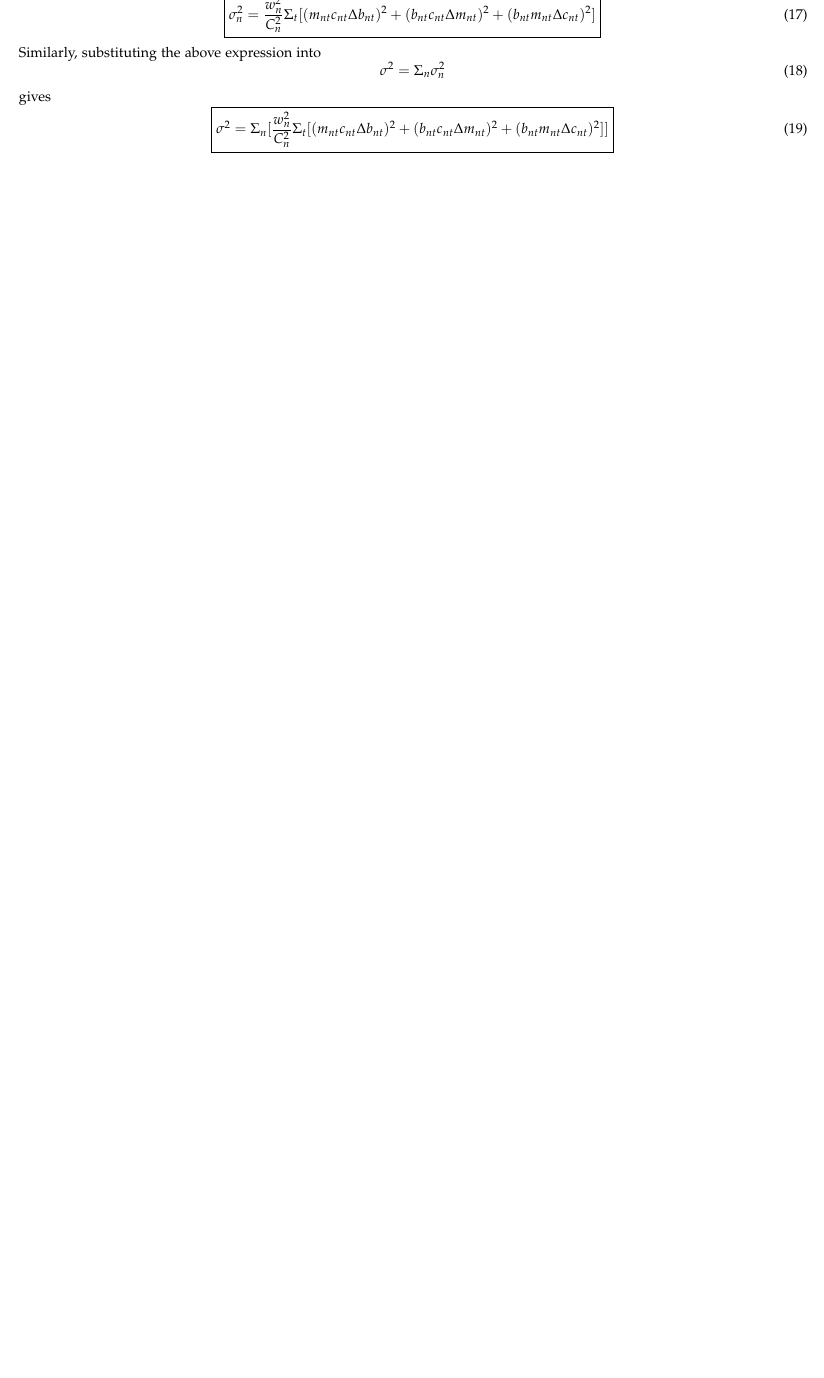
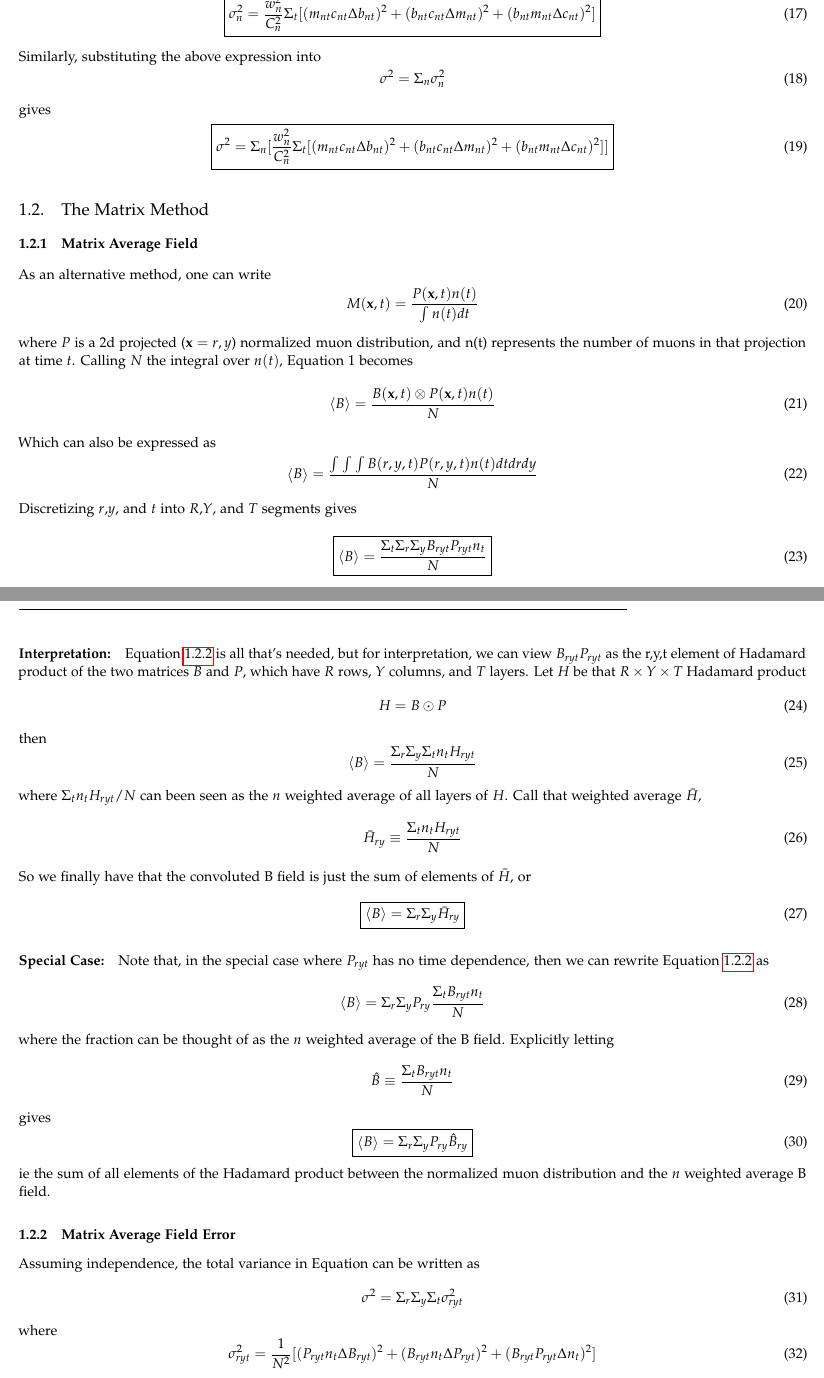
Before and after one commit to jasonbono/muon-field-averaging, a LaTeX document (background/calculation/calculation.tex): part of page 2 of 7 before the commit and two parts of pages 2 and 3 of 9 after it, the two joined at a grey line, cut so that both start at the same text, the shorter picture padded with empty space. Compiled offline with pdfLaTeX.

Commit message:
started matrix calculation

```diff
--- a/background/calculation/calculation.tex
+++ b/background/calculation/calculation.tex
@@ -220,32 +219,78 @@ gives
 
 
 
-%\subsection{A Note on the Error Calculation}
-%
-%If $\Delta C_n$ is non-zero, we get the additional term in the error calculation
-%
-%\begin{equation}
-%\zeta^2_{nt} =
-%(\frac{d \left\langle B \right\rangle_{nt}}{dC_{n}}\Delta C_{n})^2
-%\end{equation}
-%or
-%\begin{equation}
-%\zeta^2_{nt} =
-%(\frac{-w_n b_{nt} m_{nt} c_{nt} \Delta C_n }{C^2_n})^2
-%\end{equation}
-%which gives
-%\begin{equation}
-%\zeta^2_{n} =
-%\Sigma_t(\frac{-w_n b_{nt} m_{nt} c_{nt} \Delta C_n }{C^2_n})^2 =
-%\frac{w^2_n \Delta C^2_n}{C^4_n} \Sigma_t(b_{nt} m_{nt} c_{nt})^2
-%\end{equation}
-%which gives
-%\begin{equation}
-%\zeta^2 =
-%\Sigma_n \frac{w^2_n \Delta C^2_n}{C^4_n} \Sigma_t(b_{nt} m_{nt} c_{nt})^2
-%\end{equation}
-%but if $C_n = C$ and $\Delta C_n = C$, and $c_{nt} = c_t$ we get
-%\begin{equation}
-%\zeta^2 =
-%\frac{\Delta C^2}{C^4} \Sigma_n w^2_n \Sigma_t(b_{nt} m_{nt} c_{t})^2
-%\end{equation}
+\subsection{The Matrix Method}
+\subsubsection{Matrix Average Field}
+As an alternative method, one can write
+\begin{equation}
+M(\textbf{x},t) = \frac{P(\textbf{x},t)n(t)}{\int n(t) dt}
+\end{equation}
+where $P$ is a 2d projected ($\textbf{x}=r,y$) normalized muon distribution, and n(t) represents the number of muons in that projection at time $t$. Calling $N$ the integral over $n(t)$,  Equation 1 becomes
+\begin{equation}
+\left\langle B \right\rangle = \frac{B(\textbf{x},t) \otimes P(\textbf{x},t)n(t)}{N}
+\end{equation}
+Which can also be expressed as
+\begin{equation}
+\left\langle B \right\rangle = \frac{\int \int \int  B(r,y,t) P(r,y,t)n(t)dtdrdy  }  {N}
+\end{equation}
+Discretizing $r$,$y$, and $t$ into $R$,$Y$, and $T$ segments gives
+\begin{equation}
+\label{dis}
+\boxed{
+\left\langle B \right\rangle = \frac{\Sigma_t \Sigma_r \Sigma_y    B_{ryt} P_{ryt}n_t }  {N}
+}
+\end{equation}
+
+\paragraph{Interpretation:}
+Equation \ref{dis}  is all that's needed, but for interpretation, we can view $B_{ryt} P_{ryt}$ as the {r,y,t} element of Hadamard product of the two matrices $B$ and $P$, which have $R$ rows, $Y$ columns, and $T$ layers. Let $H$ be that $R \times Y \times T$  Hadamard product
+\begin{equation}
+H = B \odot P
+\end{equation}
+then
+\begin{equation}
+\left\langle B \right\rangle = \frac{  \Sigma_r \Sigma_y \Sigma_t  n_t  H_{ryt} }  {N}
+\end{equation}
+where $\Sigma_t  n_t  H_{ryt}/N$ can been seen as the $n$ weighted average of all layers of $H$. Call that weighted average $\bar{H} $,
+\begin{equation}
+\bar{H}_{ry} \equiv \frac{ \Sigma_t  n_t  H_{ryt} }  {N}
+\end{equation}
+So we finally have that the convoluted B field is just the sum of elements of $\bar{H}$, or
+\begin{equation}
+\boxed{
+\left\langle B \right\rangle =  \Sigma_r \Sigma_y \bar{H}_{ry}
+}
+\end{equation}
+
+\paragraph{Special Case:}
+Note that, in the special case where $P_{ryt}$ has no time dependence, then we can rewrite Equation \ref{dis} as
+\begin{equation}
+\left\langle B \right\rangle =  \Sigma_r \Sigma_y P_{ry} \frac{\Sigma_t B_{ryt} n_t }  {N}
+\end{equation}
+where the fraction can be thought of as the $n$ weighted average of the B field. Explicitly  letting
+\begin{equation}
+\hat{B} \equiv \frac{\Sigma_t B_{ryt} n_t }  {N}
+\end{equation}
+gives
+\begin{equation}
+\boxed{
+\left\langle B \right\rangle =  \Sigma_r \Sigma_y P_{ry} \hat{B}_{ry}
+}
+\end{equation}
+ie the sum of all elements of the Hadamard product between the normalized muon distribution and the $n$ weighted average B field.
+
+
+\subsubsection{Matrix Average Field Error}
+Assuming independence, the total variance in Equation \label{dis} can be written as
+\begin{equation}
+	\sigma^2 =
+	\Sigma_r \Sigma_y \Sigma_t \sigma^2_{ryt}
+\end{equation}
+where
+\begin{equation}
+ \sigma^2_{ryt} = \frac{1}{N^2} [( P_{ryt} n_t \Delta B_{ryt})^2  + (B_{ryt} n_t\Delta P_{ryt})^2 + (B_{ryt} P_{ryt}\Delta n_{t})^2]
+\end{equation}
+or
+\begin{equation}
+\boxed{
+\sigma^2 =
+\frac{1}{N^2} \Sigma_r \Sigma_y \Sigma_t  [( P_{ryt} n_t \Delta B_{ryt})^2  + (B_{ryt} n_t\Delta P_{ryt})^2 + (B_{ryt} P_{ryt}\Delta n_{t})^2]
```
Also changed, not shown: background/calculation/calculation.pdf, background/calculation/calculation.tex (45 more changed lines).
